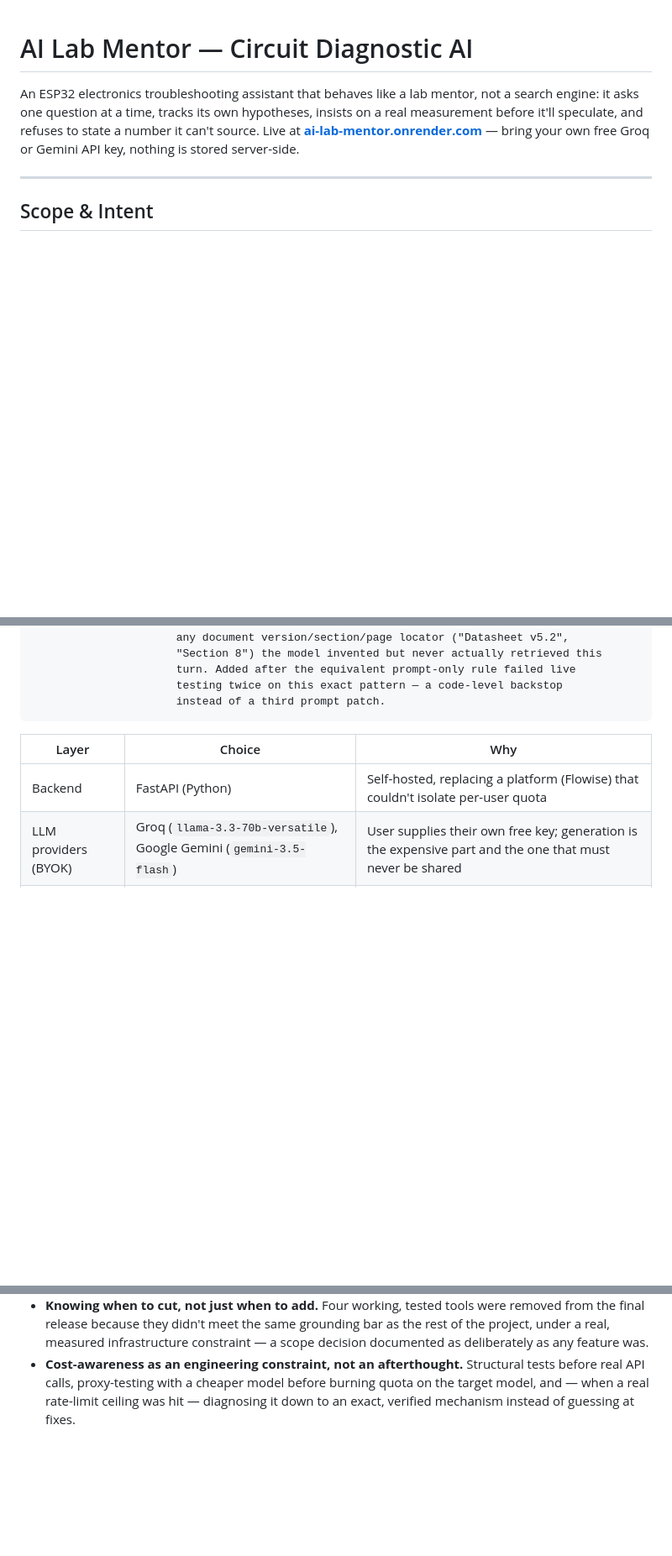
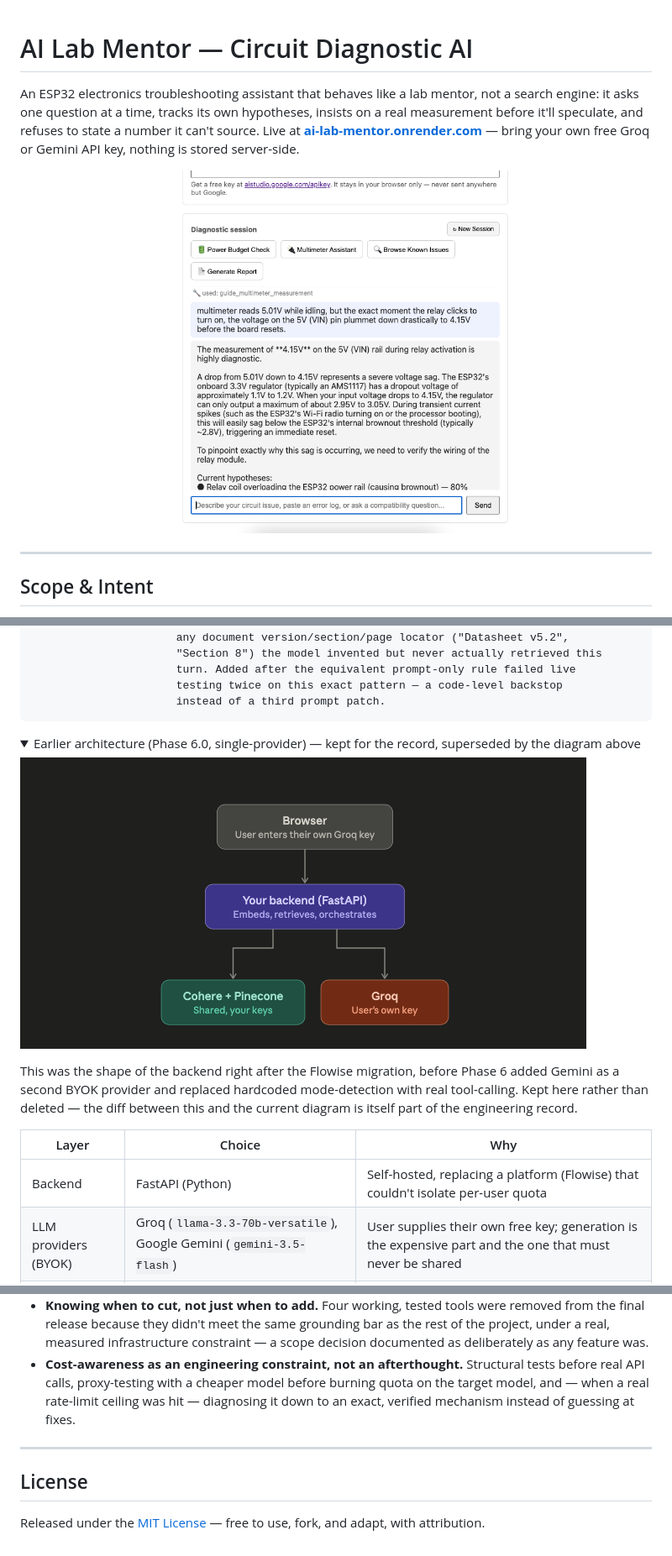
Before and after one commit to Neha-Priya-1171/ai-lab-mentor-backend, a Markdown page: README.md, 3 parts joined by grey strips. Shown at 84% size. Rendered like a GitHub page; pictures changed too: build-logs/assets/phase6-architecture-single-provider.png (added), build-logs/assets/phase7-demo-multimeter-session.png (added); folded sections open; blank space fills up the shorter version.

````diff
--- a/README.md
+++ b/README.md
@@ -1,6 +1,8 @@
 # AI Lab Mentor — Circuit Diagnostic AI
 
 An ESP32 electronics troubleshooting assistant that behaves like a lab mentor, not a search engine: it asks one question at a time, tracks its own hypotheses, insists on a real measurement before it'll speculate, and refuses to state a number it can't source. Live at **[ai-lab-mentor.onrender.com](https://ai-lab-mentor.onrender.com)** — bring your own free Groq or Gemini API key, nothing is stored server-side.
+
+![A live diagnostic session — the assistant interprets a real multimeter reading, cites Ohm's Law and the ESP32's brownout threshold, and updates its ranked hypothesis list from actual measured data](./build-logs/assets/phase7-demo-multimeter-session.png)
 
 ---
 
@@ -56,6 +58,14 @@ FastAPI backend (main.py)
                       instead of a third prompt patch.
 ```
 
+<details>
+<summary>Earlier architecture (Phase 6.0, single-provider) — kept for the record, superseded by the diagram above</summary>
+
+![Phase 6.0's original single-provider architecture: browser to FastAPI backend, to shared Cohere+Pinecone retrieval and a single BYOK Groq key](./build-logs/assets/phase6-architecture-single-provider.png)
+
+This was the shape of the backend right after the Flowise migration, before Phase 6 added Gemini as a second BYOK provider and replaced hardcoded mode-detection with real tool-calling. Kept here rather than deleted — the diff between this and the current diagram is itself part of the engineering record.
+</details>
+
 | Layer | Choice | Why |
 |---|---|---|
 | Backend | FastAPI (Python) | Self-hosted, replacing a platform (Flowise) that couldn't isolate per-user quota |
@@ -125,3 +142,9 @@ The easy version of this project is a system prompt wrapped around an API call.
 - **Debugging methodology that survives scrutiny.** Every phase log documents what failed and why, including dead ends (two abandoned embedding providers, a confirmed unfixable platform bug routed around structurally, three failed prompt-patch attempts before a working fix). That's the actual evidence of engineering judgment — not the feature list, the decision trail behind it.
 - **Knowing when to cut, not just when to add.** Four working, tested tools were removed from the final release because they didn't meet the same grounding bar as the rest of the project, under a real, measured infrastructure constraint — a scope decision documented as deliberately as any feature was.
 - **Cost-awareness as an engineering constraint, not an afterthought.** Structural tests before real API calls, proxy-testing with a cheaper model before burning quota on the target model, and — when a real rate-limit ceiling was hit — diagnosing it down to an exact, verified mechanism instead of guessing at fixes.
+
+---
+
+## License
+
+Released under the [MIT License](./LICENSE) — free to use, fork, and adapt, with attribution.
````
Also changed, not shown: other parts of README.md (+12 -5 lines), build-logs/PHASE8_LOG.md (added, +106 -0 lines), build-logs/assets/phase8-before-bloated-ui-and-fabricated-locator-bug.png (added), 1 other file.
